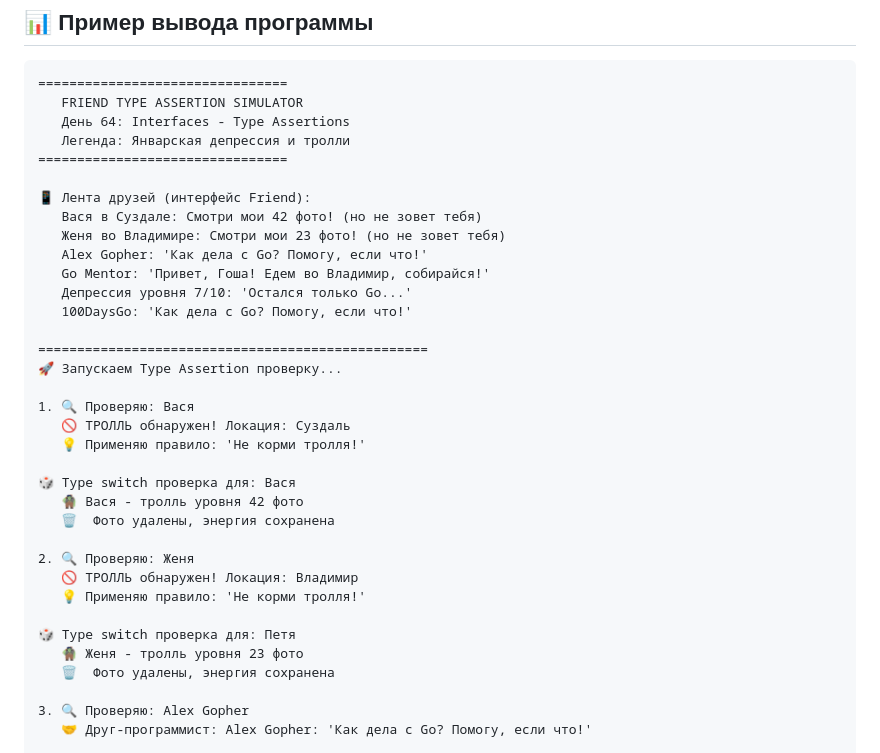
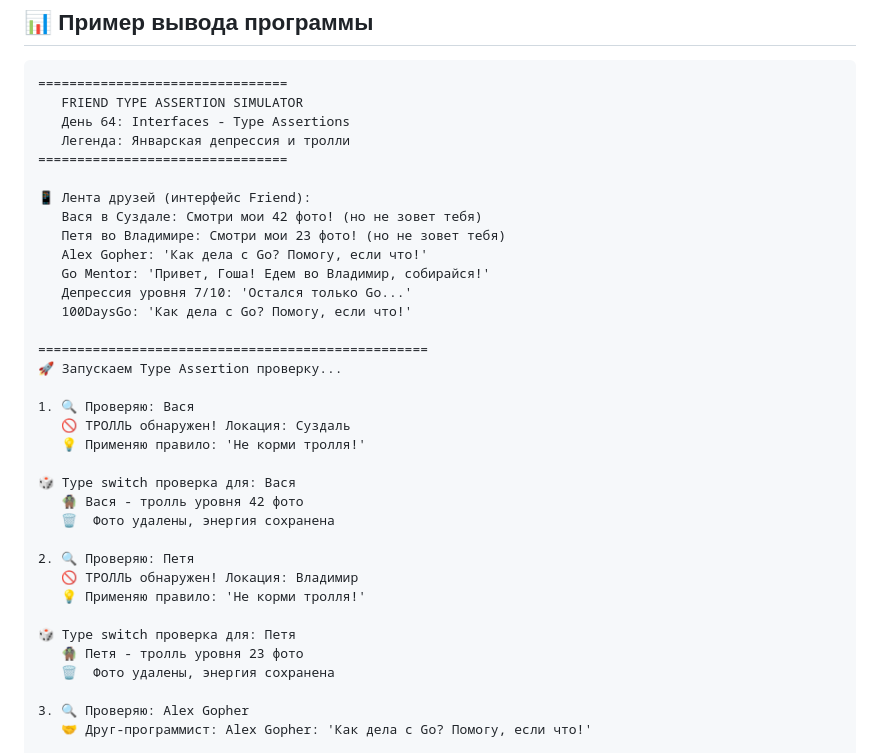
Before and after one commit to Folombas/100daysGo, a Markdown page: day64/friend-checker/README.md, the part around the change. Rendered like a GitHub page.

Commit message:
Идентифирируем троллей, отнимающих энергию и время

```diff
--- a/day64/friend-checker/README.md
+++ b/day64/friend-checker/README.md
@@ -114,7 +114,7 @@ func checkFriendWithSwitch(f Friend) {
 
 📱 Лента друзей (интерфейс Friend):
    Вася в Суздале: Смотри мои 42 фото! (но не зовет тебя)
-   Женя во Владимире: Смотри мои 23 фото! (но не зовет тебя)
+   Петя во Владимире: Смотри мои 23 фото! (но не зовет тебя)
    Alex Gopher: 'Как дела с Go? Помогу, если что!'
    Go Mentor: 'Привет, Гоша! Едем во Владимир, собирайся!'
    Депрессия уровня 7/10: 'Остался только Go...'
@@ -131,12 +131,12 @@ func checkFriendWithSwitch(f Friend) {
    🧌 Вася - тролль уровня 42 фото
    🗑️  Фото удалены, энергия сохранена
 
-2. 🔍 Проверяю: Женя
+2. 🔍 Проверяю: Петя
    🚫 ТРОЛЛЬ обнаружен! Локация: Владимир
    💡 Применяю правило: 'Не корми тролля!'
 
 🎲 Type switch проверка для: Петя
-   🧌 Женя - тролль уровня 23 фото
+   🧌 Петя - тролль уровня 23 фото
    🗑️  Фото удалены, энергия сохранена
 
 3. 🔍 Проверяю: Alex Gopher
```
